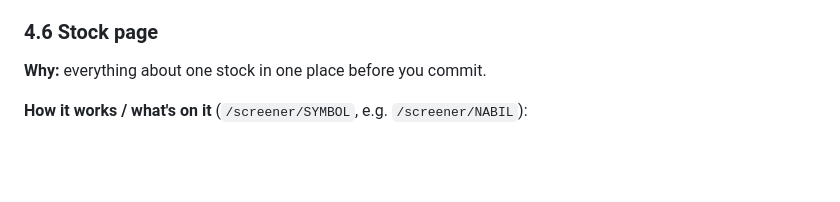
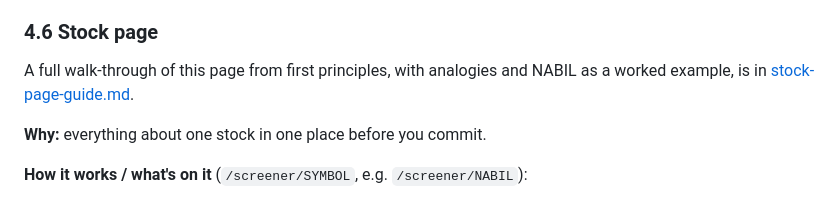
Before and after one commit to bijay3030/nepse-trade-journal, a Markdown page: docs/user-guide.md, the part around the change. GitHub-like rendering; blank space fills up the shorter version.

```diff
--- a/docs/user-guide.md
+++ b/docs/user-guide.md
@@ -293,6 +293,8 @@ Hover over any badge for its explanation.
    pocket pivot, up/down volume, dry-up).
 
 ### 4.6 Stock page
+
+A full walk-through of this page from first principles, with analogies and NABIL as a worked example, is in [stock-page-guide.md](stock-page-guide.md).
 
 **Why:** everything about one stock in one place before you commit.
 
```
Also changed, not shown: README.md (+1 -1 lines), docs/stock-page-guide.md (added, +358 -0 lines).
